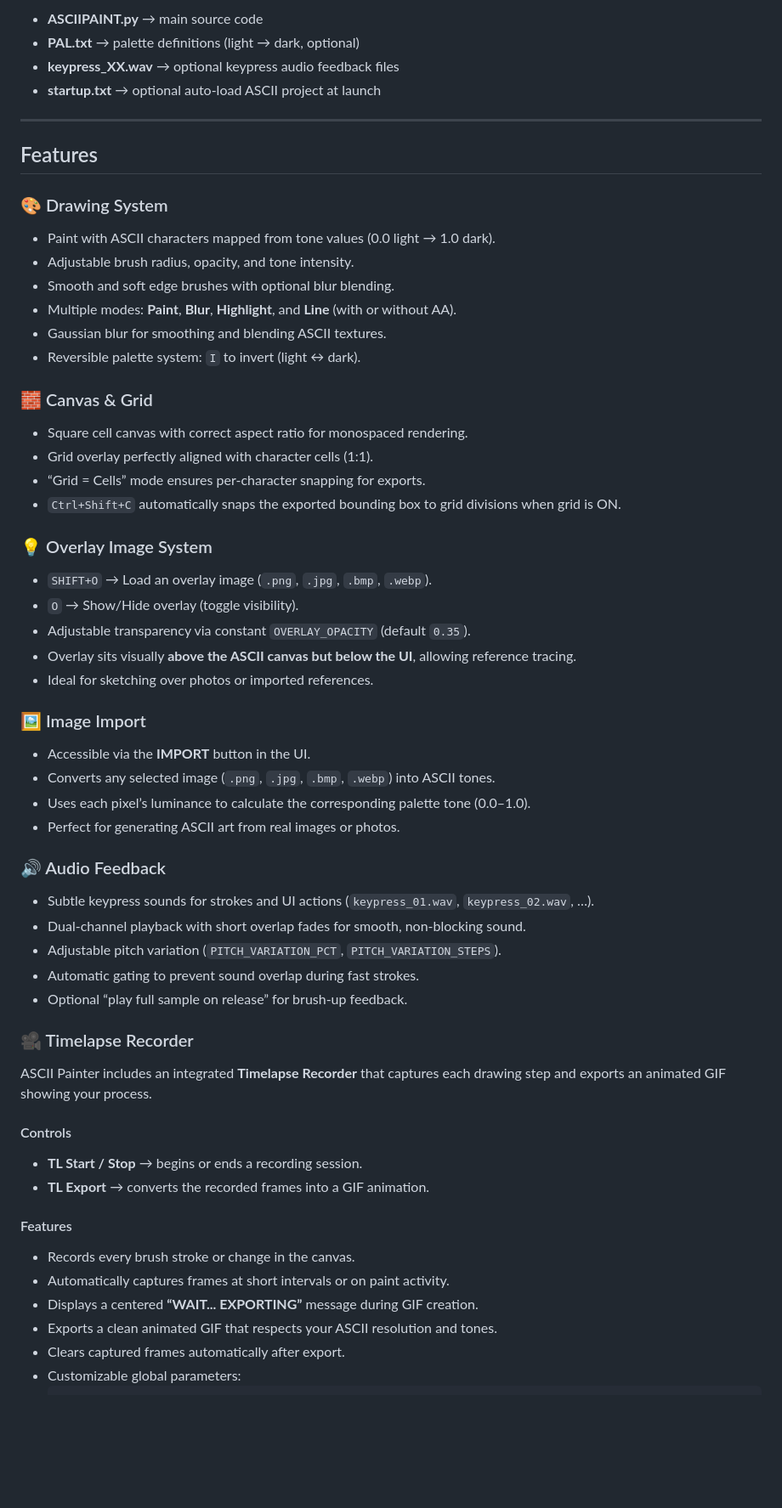
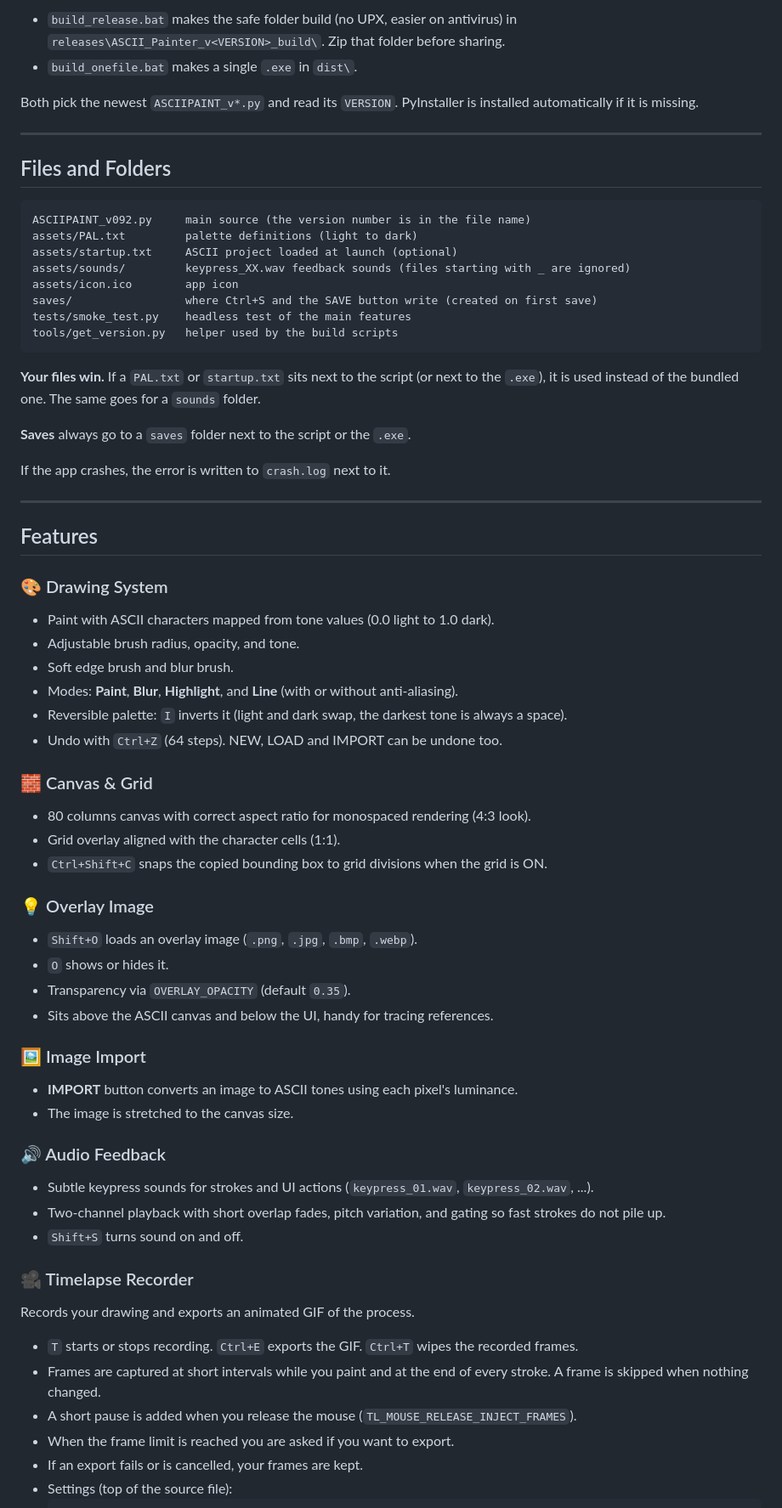
Before and after one commit to kumodot/AsciiPainter, a Markdown page: README.md, the part around one of its changes. Shown at 85% size. Rendered like a GitHub page; blank space fills up the shorter version.

````diff
--- a/README.md
+++ b/README.md
@@ -42,59 +51,69 @@ sh run_mac_linux.sh
 
-- **ASCIIPAINT.py** → main source code
-- **PAL.txt** → palette definitions (light → dark, optional)
-- **keypress_XX.wav** → optional keypress audio feedback files
-- **startup.txt** → optional auto-load ASCII project at launch
+- `build_release.bat` makes the safe folder build (no UPX, easier on antivirus) in `releases\ASCII_Painter_v<VERSION>_build\`. Zip that folder before sharing.
+- `build_onefile.bat` makes a single `.exe` in `dist\`.
+
+Both pick the newest `ASCIIPAINT_v*.py` and read its `VERSION`. PyInstaller is installed automatically if it is missing.
+
+---
+
+## Files and Folders
+
+```
+ASCIIPAINT_v092.py     main source (the version number is in the file name)
+assets/PAL.txt         palette definitions (light to dark)
+assets/startup.txt     ASCII project loaded at launch (optional)
+assets/sounds/         keypress_XX.wav feedback sounds (files starting with _ are ignored)
+assets/icon.ico        app icon
+saves/                 where Ctrl+S and the SAVE button write (created on first save)
+tests/smoke_test.py    headless test of the main features
+tools/get_version.py   helper used by the build scripts
+```
+
+**Your files win.** If a `PAL.txt` or `startup.txt` sits next to the script (or next to the `.exe`), it is used instead of the bundled one. The same goes for a `sounds` folder.
+
+**Saves** always go to a `saves` folder next to the script or the `.exe`.
+
+If the app crashes, the error is written to `crash.log` next to it.
 
 ---
 
 ## Features
 
 ### 🎨 Drawing System
-- Paint with ASCII characters mapped from tone values (0.0 light → 1.0 dark).
-- Adjustable brush radius, opacity, and tone intensity.
-- Smooth and soft edge brushes with optional blur blending.
-- Multiple modes: **Paint**, **Blur**, **Highlight**, and **Line** (with or without AA).
-- Gaussian blur for smoothing and blending ASCII textures.
-- Reversible palette system: `I` to invert (light ↔ dark).
+- Paint with ASCII characters mapped from tone values (0.0 light to 1.0 dark).
+- Adjustable brush radius, opacity, and tone.
+- Soft edge brush and blur brush.
+- Modes: **Paint**, **Blur**, **Highlight**, and **Line** (with or without anti-aliasing).
+- Reversible palette: `I` inverts it (light and dark swap, the darkest tone is always a space).
+- Undo with `Ctrl+Z` (64 steps). NEW, LOAD and IMPORT can be undone too.
 
 ### 🧱 Canvas & Grid
-- Square cell canvas with correct aspect ratio for monospaced rendering.
-- Grid overlay perfectly aligned with character cells (1:1).
-- “Grid = Cells” mode ensures per-character snapping for exports.
-- `Ctrl+Shift+C` automatically snaps the exported bounding box to grid divisions when grid is ON.
+- 80 columns canvas with correct aspect ratio for monospaced rendering (4:3 look).
+- Grid overlay aligned with the character cells (1:1).
+- `Ctrl+Shift+C` snaps the copied bounding box to grid divisions when the grid is ON.
 
-### 💡 Overlay Image System
-- `SHIFT+O` → Load an overlay image (`.png`, `.jpg`, `.bmp`, `.webp`).
-- `O` → Show/Hide overlay (toggle visibility).
-- Adjustable transparency via constant `OVERLAY_OPACITY` (default `0.35`).
-- Overlay sits visually **above the ASCII canvas but below the UI**, allowing reference tracing.
-- Ideal for sketching over photos or imported references.
+### 💡 Overlay Image
+- `Shift+O` loads an overlay image (`.png`, `.jpg`, `.bmp`, `.webp`).
+- `O` shows or hides it.
+- Transparency via `OVERLAY_OPACITY` (default `0.35`).
+- Sits above the ASCII canvas and below the UI, handy for tracing references.
 
 ### 🖼️ Image Import
-- Accessible via the **IMPORT** button in the UI.
-- Converts any selected image (`.png`, `.jpg`, `.bmp`, `.webp`) into ASCII tones.
-- Uses each pixel’s luminance to calculate the corresponding palette tone (0.0–1.0).
-- Perfect for generating ASCII art from real images or photos.
+- **IMPORT** button converts an image to ASCII tones using each pixel's luminance.
+- The image is stretched to the canvas size.
 
 ### 🔊 Audio Feedback
-- Subtle keypress sounds for strokes and UI actions (`keypress_01.wav`, `keypress_02.wav`, …).
-- Dual-channel playback with short overlap fades for smooth, non-blocking sound.
-- Adjustable pitch variation (`PITCH_VARIATION_PCT`, `PITCH_VARIATION_STEPS`).
-- Automatic gating to prevent sound overlap during fast strokes.
-- Optional “play full sample on release” for brush-up feedback.
+- Subtle keypress sounds for strokes and UI actions (`keypress_01.wav`, `keypress_02.wav`, ...).
+- Two-channel playback with short overlap fades, pitch variation, and gating so fast strokes do not pile up.
+- `Shift+S` turns sound on and off.
 
 ### 🎥 Timelapse Recorder
-ASCII Painter includes an integrated **Timelapse Recorder** that captures each drawing step and exports an animated GIF showing your process.
+Records your drawing and exports an animated GIF of the process.
 
-#### Controls
-- **TL Start / Stop** → begins or ends a recording session.
-- **TL Export** → converts the recorded frames into a GIF animation.
-
-#### Features
-- Records every brush stroke or change in the canvas.
-- Automatically captures frames at short intervals or on paint activity.
-- Displays a centered **“WAIT... EXPORTING”** message during GIF creation.
-- Exports a clean animated GIF that respects your ASCII resolution and tones.
-- Clears captured frames automatically after export.
-- Customizable global parameters:
+- `T` starts or stops recording. `Ctrl+E` exports the GIF. `Ctrl+T` wipes the recorded frames.
+- Frames are captured at short intervals while you paint and at the end of every stroke. A frame is skipped when nothing changed.
+- A short pause is added when you release the mouse (`TL_MOUSE_RELEASE_INJECT_FRAMES`).
+- When the frame limit is reached you are asked if you want to export.
+- If an export fails or is cancelled, your frames are kept.
+- Settings (top of the source file):
   ```python
````
Also changed, not shown: other parts of README.md (+81 -61 lines), CHANGELOG.md (added, +36 -0 lines), docs/startup_preview.png (added), 16 other files.
